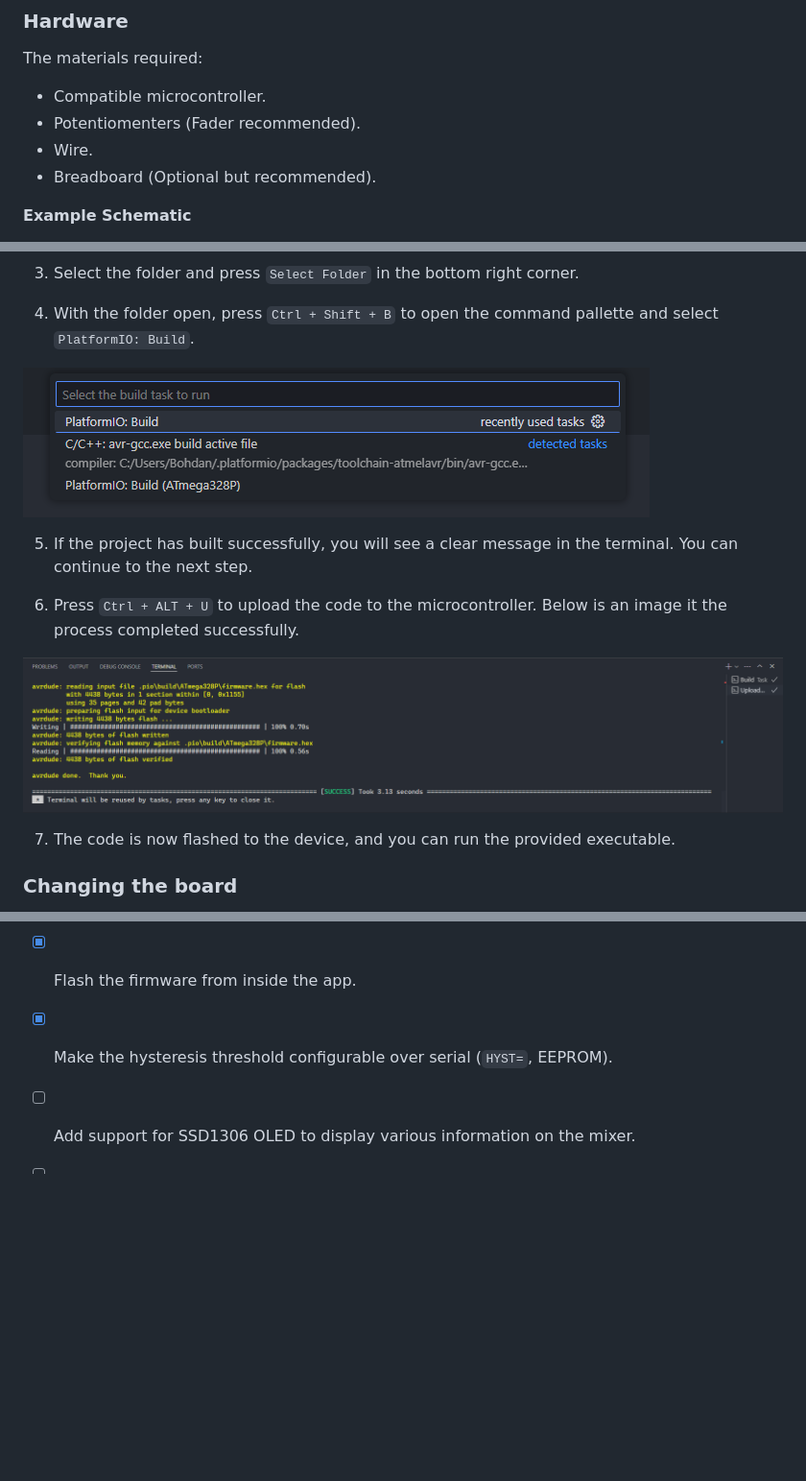
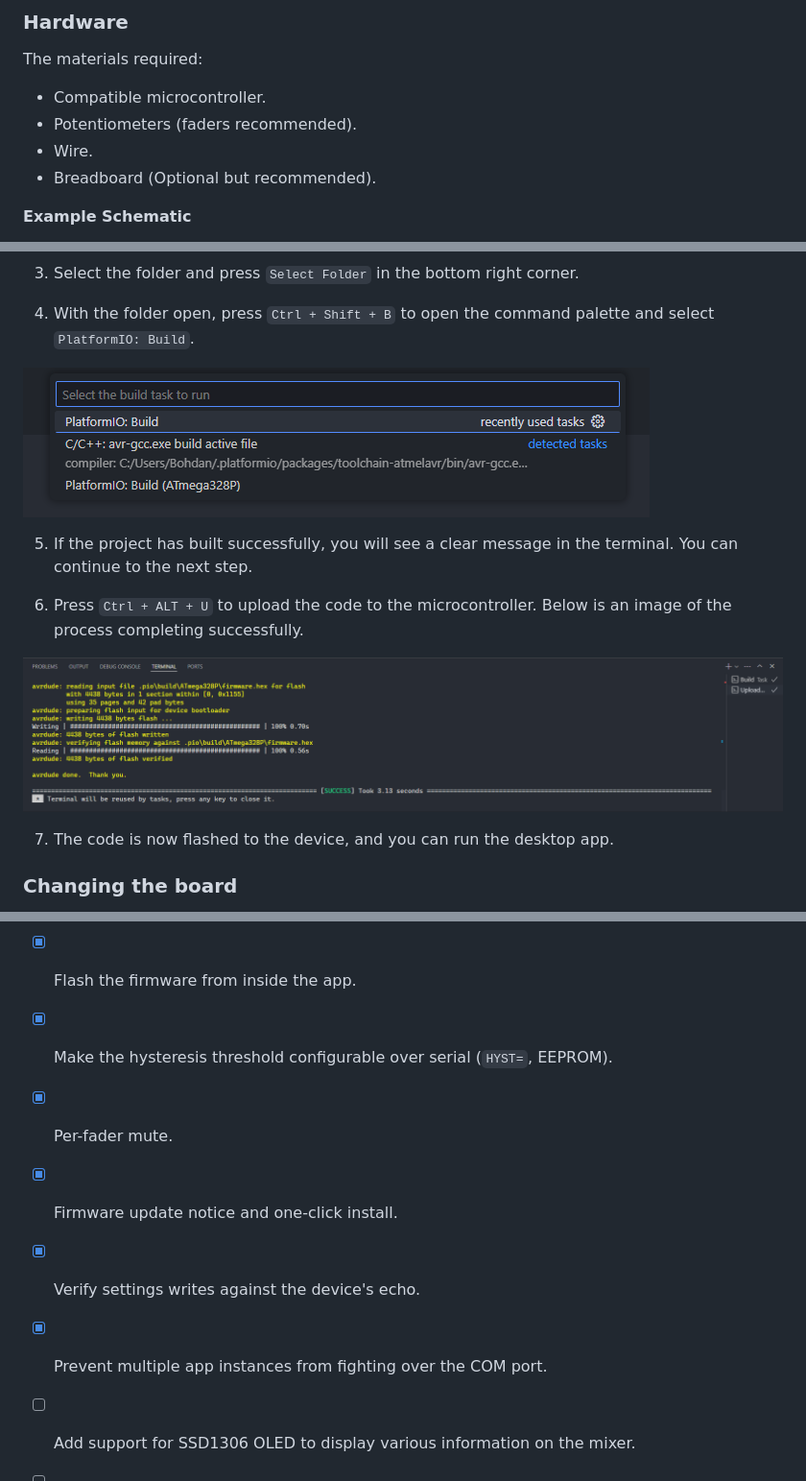
Before and after one commit to Bowhza/Audio-Mixer, a Markdown page: README.md, 3 parts joined by grey strips. Shown at 96% size. GitHub-like rendering; blank space fills up the shorter version.

```diff
--- a/README.md
+++ b/README.md
@@ -11,7 +11,7 @@ This project should work on devices using the **ATMega328p MCU**, this includes
 The materials required:
 
 - Compatible microcontroller.
-- Potentiomenters (Fader recommended).
+- Potentiometers (faders recommended).
 - Wire.
 - Breadboard (Optional but recommended).
 
@@ -167,17 +205,17 @@ Once the extenstion is installed and your microcontroller is connected to your c
 
 3. Select the folder and press `Select Folder` in the bottom right corner.
 
-4. With the folder open, press `Ctrl + Shift + B` to open the command pallette and select `PlatformIO: Build`.
+4. With the folder open, press `Ctrl + Shift + B` to open the command palette and select `PlatformIO: Build`.
 
 ![Image of the command window open in VSCode](/assets/Build-Project.png)
 
 5. If the project has built successfully, you will see a clear message in the terminal. You can continue to the next step.
 
-6. Press `Ctrl + ALT + U` to upload the code to the microcontroller. Below is an image it the process completed successfully.
+6. Press `Ctrl + ALT + U` to upload the code to the microcontroller. Below is an image of the process completing successfully.
 
 ![Image of the upload success](/assets/Upload-Success.png)
 
-7. The code is now flashed to the device, and you can run the provided executable.
+7. The code is now flashed to the device, and you can run the desktop app.
 
 ### Changing the board
 
@@ -221,6 +259,10 @@ Things that can be improved, added or fixed:
 - [x] Rename the device from the app.
 - [x] Flash the firmware from inside the app.
 - [x] Make the hysteresis threshold configurable over serial (`HYST=`, EEPROM).
+- [x] Per-fader mute.
+- [x] Firmware update notice and one-click install.
+- [x] Verify settings writes against the device's echo.
+- [x] Prevent multiple app instances from fighting over the COM port.
 - [ ] Add support for SSD1306 OLED to display various information on the mixer.
 - [ ] Add support for linux.
 - [ ] Other features...
```
Also changed, not shown: other parts of README.md (+74 -36 lines), assets/Audio-Driver.png.
